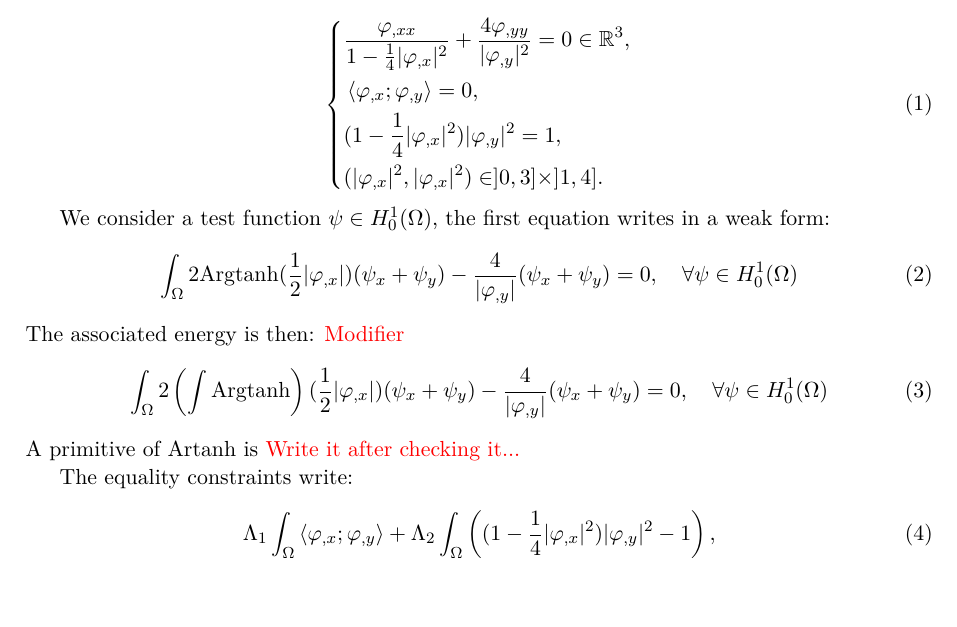
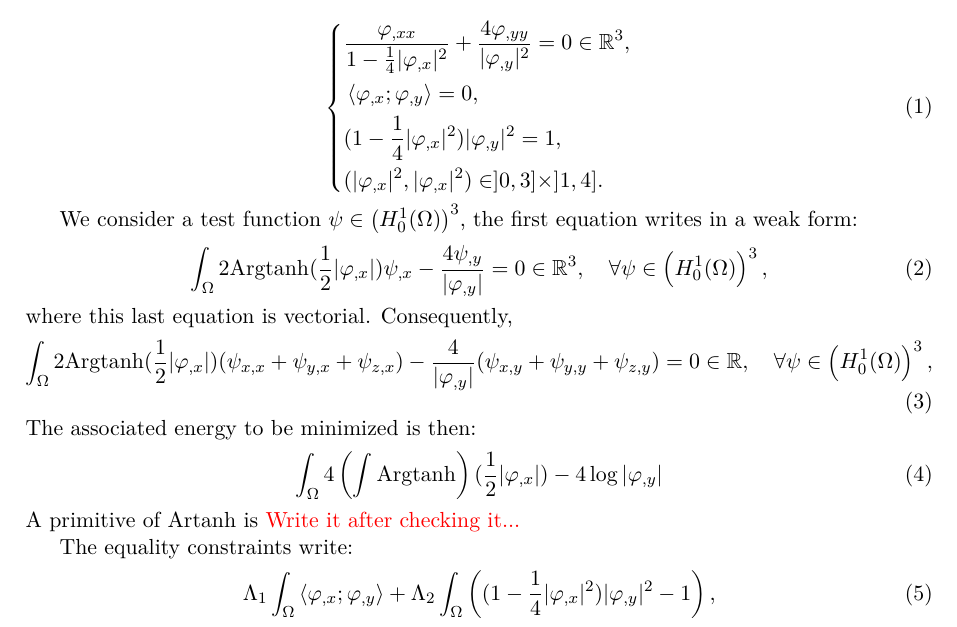
Before and after one commit to marazzaf/Miura, a LaTeX paper (Miura.tex): part of the page, cut so that both start at the same text, the shorter picture padded with empty space. Compiled offline with pdfLaTeX.

```diff
--- a/Miura.tex
+++ b/Miura.tex
@@ -35,15 +35,21 @@
 \right.
 \end{equation}
 
-We consider a test function $\psi \in H^1_0(\Omega)$, the first equation writes in a weak form:
+We consider a test function $\psi \in \left(H^1_0(\Omega) \right)^3$, the first equation writes in a weak form:
 \begin{equation}
 \label{eq:weak form}
-\int_{\Omega} 2\mathrm{Argtanh}(\frac12 |\varphi_{,x}|)(\psi_x + \psi_y) - \frac{4}{|\varphi_{,y}|}(\psi_x + \psi_y) = 0, \quad \forall \psi \in H^1_0(\Omega)
+\int_{\Omega} 2\mathrm{Argtanh}(\frac12 |\varphi_{,x}|)\psi_{,x} - \frac{4\psi_{,y}}{|\varphi_{,y}|} = 0 \in \mathbb{R}^3, \quad \forall \psi \in \left(H^1_0(\Omega) \right)^3,
 \end{equation}
-The associated energy is then: \TODO{Modifier}
+where this last equation is vectorial.
+Consequently,
+\begin{equation}
+\label{eq:weak form 2}
+\int_{\Omega} 2\mathrm{Argtanh}(\frac12 |\varphi_{,x}|)(\psi_{x,x} + \psi_{y,x} + \psi_{z,x}) - \frac{4}{|\varphi_{,y}|} (\psi_{x,y} + \psi_{y,y} + \psi_{z,y}) = 0 \in \mathbb{R}, \quad \forall \psi \in \left(H^1_0(\Omega) \right)^3,
+\end{equation}
+The associated energy to be minimized is then:
 \begin{equation}
 \label{eq:energy}
-\int_{\Omega} 2\left( \int \mathrm{Argtanh} \right)(\frac12 |\varphi_{,x}|)(\psi_x + \psi_y) - \frac{4}{|\varphi_{,y}|}(\psi_x + \psi_y) = 0, \quad \forall \psi \in H^1_0(\Omega)
+\int_{\Omega} 4\left( \int \mathrm{Argtanh} \right)(\frac12 |\varphi_{,x}|)- 4 \log |\varphi_{,y}|
 \end{equation}
 A primitive of $\mathrm{Artanh}$ is \TODO{Write it after checking it...}
 
```
Also changed, not shown: 1 other file.
